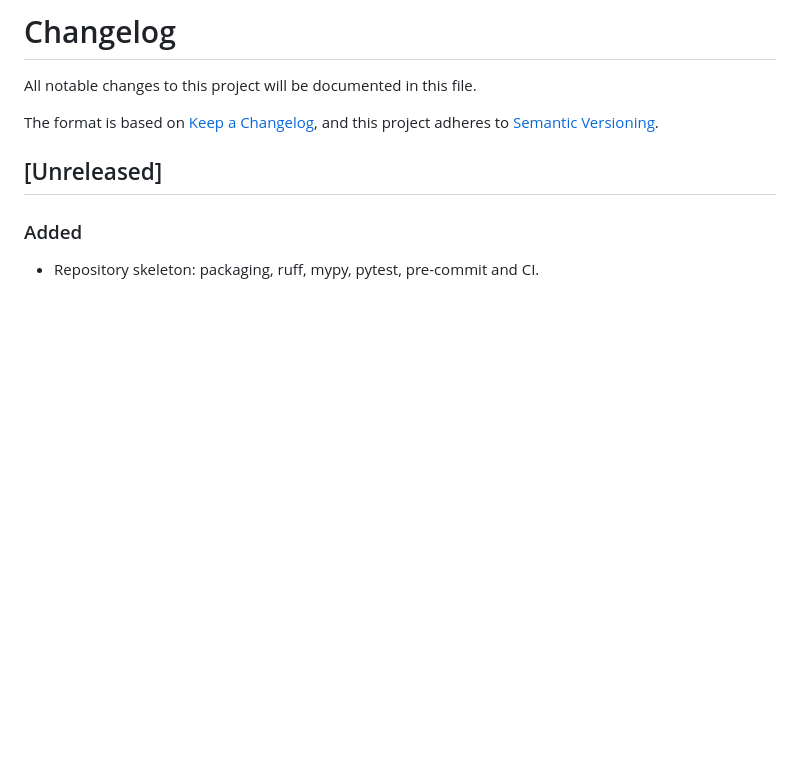
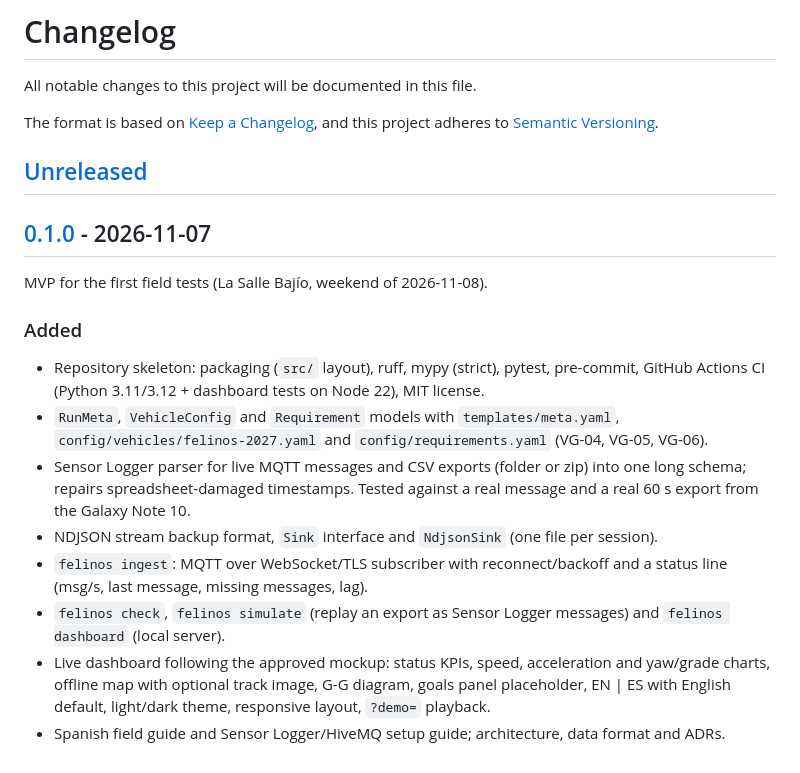
Before and after one commit to deborahvp/FelinosTelemetry-Baja, a Markdown page: CHANGELOG.md, the part around one of its changes. GitHub-like rendering; blank space fills up the shorter version.

Commit message:
chore(release): v0.1.0
Co-Authored-By: Claude Opus 5.5 <noreply@anthropic.com>

```diff
--- a/CHANGELOG.md
+++ b/CHANGELOG.md
@@ -7,6 +7,26 @@ and this project adheres to [Semantic Versioning](https://semver.org/spec/v2.0.0
 
 ## [Unreleased]
 
+## [0.1.0] - 2026-11-07
+
+MVP for the first field tests (La Salle Bajío, weekend of 2026-11-08).
+
 ### Added
 
-- Repository skeleton: packaging, ruff, mypy, pytest, pre-commit and CI.
+- Repository skeleton: packaging (`src/` layout), ruff, mypy (strict), pytest, pre-commit,
+  GitHub Actions CI (Python 3.11/3.12 + dashboard tests on Node 22), MIT license.
+- `RunMeta`, `VehicleConfig` and `Requirement` models with `templates/meta.yaml`,
+  `config/vehicles/felinos-2027.yaml` and `config/requirements.yaml` (VG-04, VG-05, VG-06).
+- Sensor Logger parser for live MQTT messages and CSV exports (folder or zip) into one long
+  schema; repairs spreadsheet-damaged timestamps. Tested against a real message and a real
+  60 s export from the Galaxy Note 10.
+- NDJSON stream backup format, `Sink` interface and `NdjsonSink` (one file per session).
+- `felinos ingest`: MQTT over WebSocket/TLS subscriber with reconnect/backoff and a status line
+  (msg/s, last message, missing messages, lag).
+- `felinos check`, `felinos simulate` (replay an export as Sensor Logger messages) and
+  `felinos dashboard` (local server).
+- Live dashboard following the approved mockup: status KPIs, speed, acceleration and yaw/grade
+  charts, offline map with optional track image, G-G diagram, goals panel placeholder,
+  EN | ES with English default, light/dark theme, responsive layout, `?demo=` playback.
+- Spanish field guide and Sensor Logger/HiveMQ setup guide; architecture, data format and ADRs.
+
```
Also changed, not shown: other parts of CHANGELOG.md (+2 -0 lines), README.md (+3 -1 lines), docs/img/dashboard.png (added), 1 other file.
